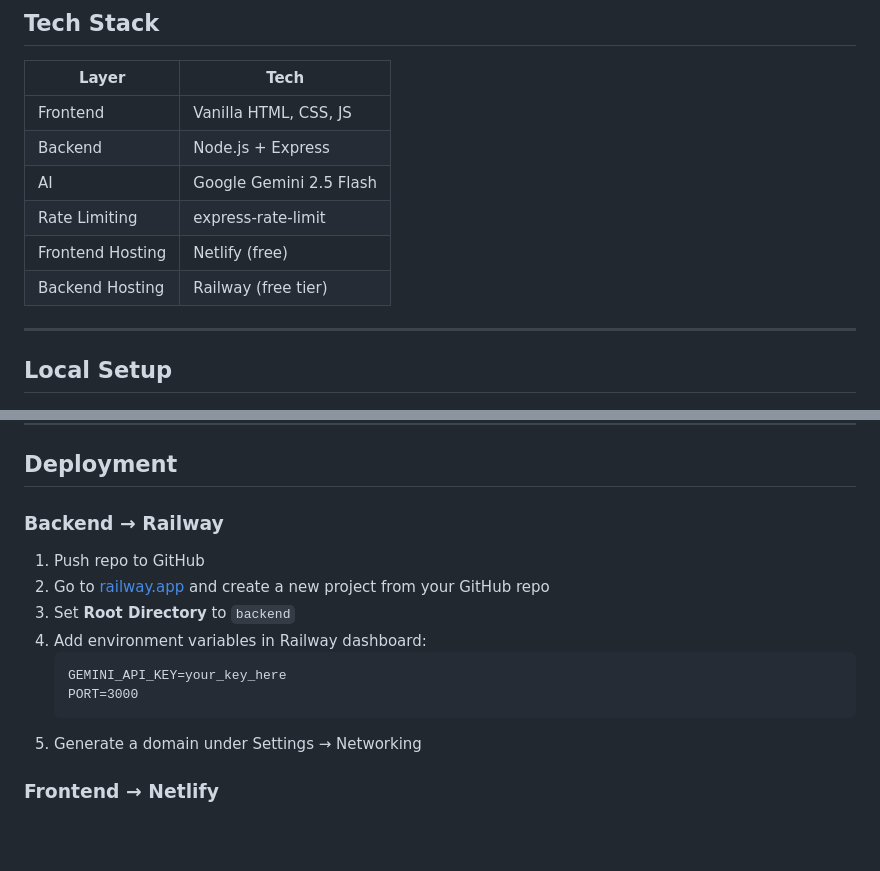
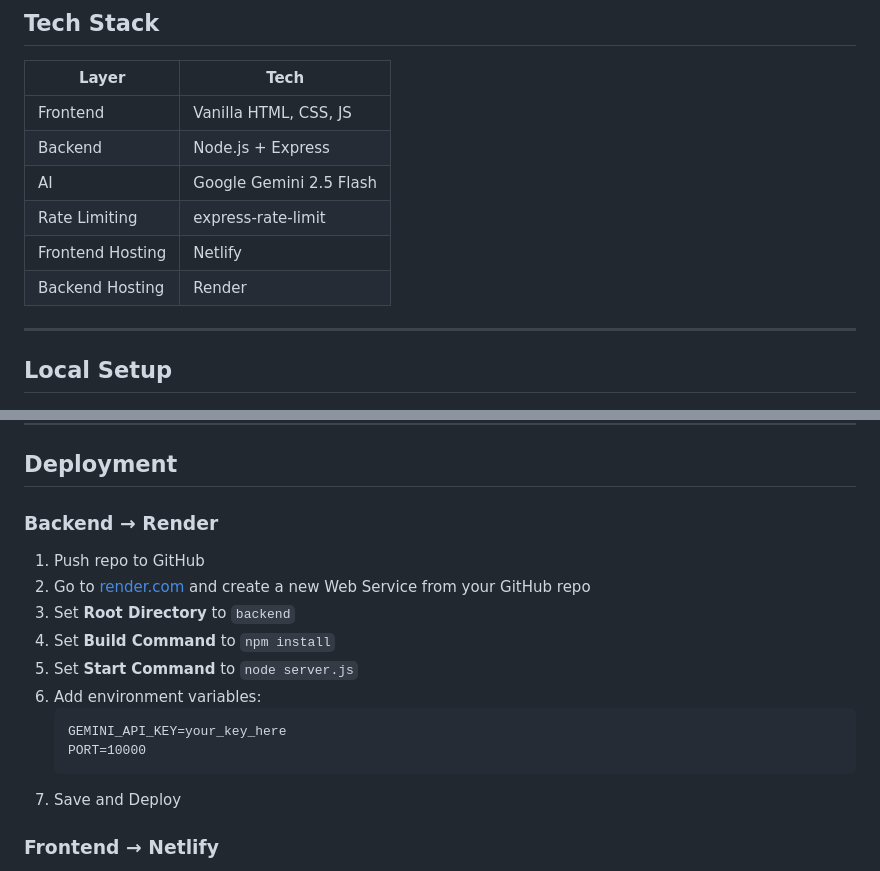
Before and after one commit to meet-patadia/corp-bs-translator, a Markdown page: README.md, 2 parts joined by grey strips. GitHub-like rendering; blank space fills up the shorter version.

Commit message:
Change backend hosting from Railway to Render
Updated hosting information for frontend and backend services.

````diff
--- a/README.md
+++ b/README.md
@@ -41,8 +41,8 @@ https://corp-bs-translator.netlify.app/
 | Backend | Node.js + Express |
 | AI | Google Gemini 2.5 Flash |
 | Rate Limiting | express-rate-limit |
-| Frontend Hosting | Netlify (free) |
-| Backend Hosting | Railway (free tier) |
+| Frontend Hosting | Netlify |
+| Backend Hosting | Render |
 
 ---
 
@@ -116,17 +116,20 @@ corp-bs-translator/
 
 ## Deployment
 
-### Backend → Railway
+### Backend → Render
 
 1. Push repo to GitHub
-2. Go to [railway.app](https://railway.app) and create a new project from your GitHub repo
+2. Go to [render.com](https://render.com) and create a new Web Service from your GitHub repo
 3. Set **Root Directory** to `backend`
-4. Add environment variables in Railway dashboard:
+4. Set **Build Command** to `npm install`
+5. Set **Start Command** to `node server.js`
+6. Add environment variables:
    ```
    GEMINI_API_KEY=your_key_here
-   PORT=3000
+   PORT=10000
    ```
-5. Generate a domain under Settings → Networking
+7. Save and Deploy
+
 
 ### Frontend → Netlify
 
````
